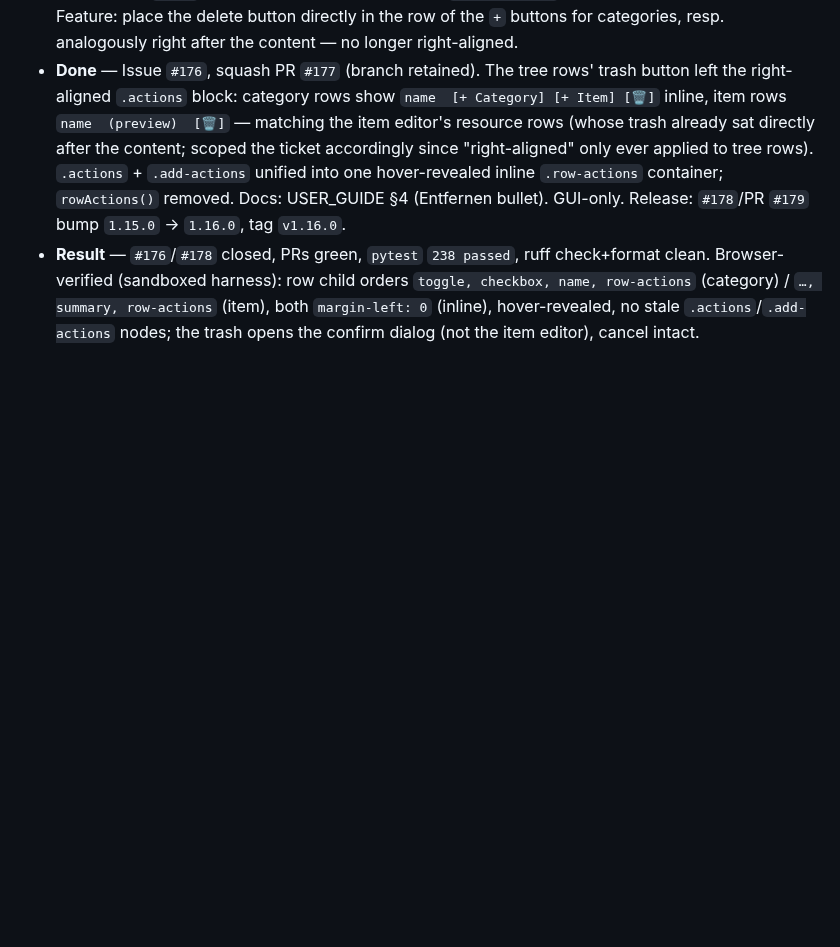
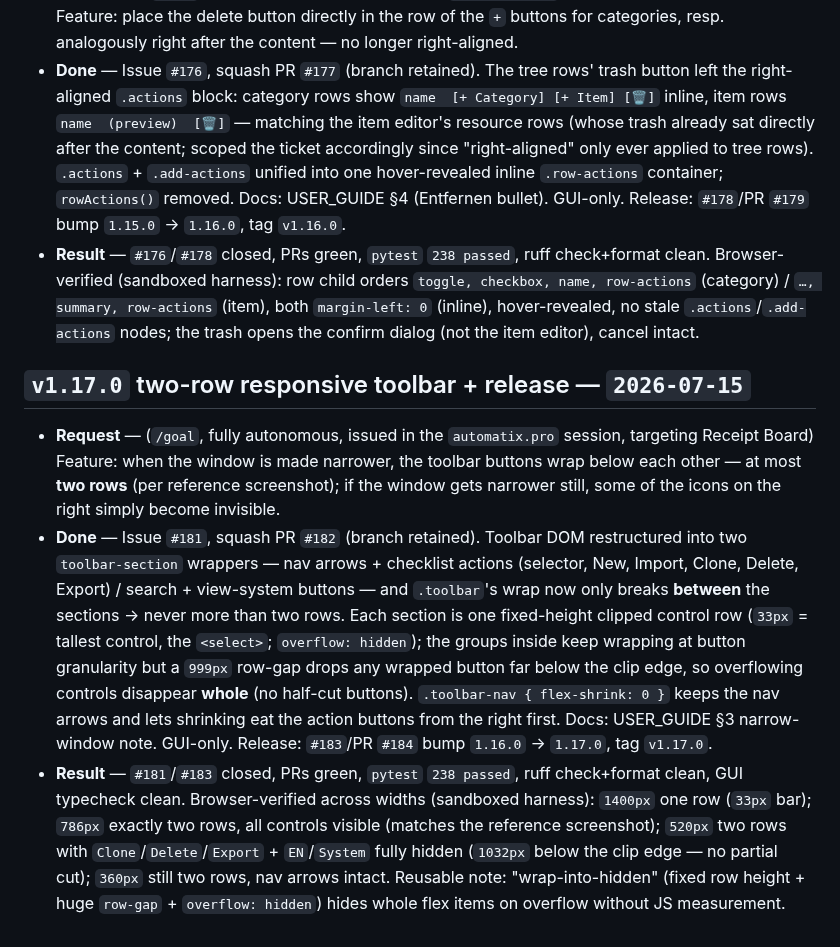
Before and after one commit to automatix/receipt-board, a Markdown page: MEMORY.md, the part around the change. Drawn GitHub-style; blank space fills up the shorter version.

Commit message:
Record 2026-07-15 round 34 in MEMORY.md (#185)
Co-authored-by: Claude Fable 5 <noreply@anthropic.com>

```diff
--- a/MEMORY.md
+++ b/MEMORY.md
@@ -167,3 +167,9 @@
 - **Request** — (`/goal`, fully autonomous, issued in the `automatix.pro` session, targeting Receipt Board) Feature: place the delete button directly in the row of the `+` buttons for categories, resp. analogously right after the content — no longer right-aligned.
 - **Done** — Issue `#176`, squash PR `#177` (branch retained). The tree rows' trash button left the right-aligned `.actions` block: category rows show `name  [+ Category] [+ Item] [🗑]` inline, item rows `name  (preview)  [🗑]` — matching the item editor's resource rows (whose trash already sat directly after the content; scoped the ticket accordingly since "right-aligned" only ever applied to tree rows). `.actions` + `.add-actions` unified into one hover-revealed inline `.row-actions` container; `rowActions()` removed. Docs: USER_GUIDE §4 (Entfernen bullet). GUI-only. Release: `#178`/PR `#179` bump `1.15.0` → `1.16.0`, tag `v1.16.0`.
 - **Result** — `#176`/`#178` closed, PRs green, `pytest` `238 passed`, ruff check+format clean. Browser-verified (sandboxed harness): row child orders `toggle, checkbox, name, row-actions` (category) / `…, summary, row-actions` (item), both `margin-left: 0` (inline), hover-revealed, no stale `.actions`/`.add-actions` nodes; the trash opens the confirm dialog (not the item editor), cancel intact.
+
+## `v1.17.0` two-row responsive toolbar + release — `2026-07-15`
+
+- **Request** — (`/goal`, fully autonomous, issued in the `automatix.pro` session, targeting Receipt Board) Feature: when the window is made narrower, the toolbar buttons wrap below each other — at most **two rows** (per reference screenshot); if the window gets narrower still, some of the icons on the right simply become invisible.
+- **Done** — Issue `#181`, squash PR `#182` (branch retained). Toolbar DOM restructured into two `toolbar-section` wrappers — nav arrows + checklist actions (selector, New, Import, Clone, Delete, Export) / search + view-system buttons — and `.toolbar`'s wrap now only breaks **between** the sections → never more than two rows. Each section is one fixed-height clipped control row (`33px` = tallest control, the `<select>`; `overflow: hidden`); the groups inside keep wrapping at button granularity but a `999px` row-gap drops any wrapped button far below the clip edge, so overflowing controls disappear **whole** (no half-cut buttons). `.toolbar-nav { flex-shrink: 0 }` keeps the nav arrows and lets shrinking eat the action buttons from the right first. Docs: USER_GUIDE §3 narrow-window note. GUI-only. Release: `#183`/PR `#184` bump `1.16.0` → `1.17.0`, tag `v1.17.0`.
+- **Result** — `#181`/`#183` closed, PRs green, `pytest` `238 passed`, ruff check+format clean, GUI typecheck clean. Browser-verified across widths (sandboxed harness): `1400px` one row (`33px` bar); `786px` exactly two rows, all controls visible (matches the reference screenshot); `520px` two rows with `Clone`/`Delete`/`Export` + `EN`/`System` fully hidden (`1032px` below the clip edge — no partial cut); `360px` still two rows, nav arrows intact. Reusable note: "wrap-into-hidden" (fixed row height + huge `row-gap` + `overflow: hidden`) hides whole flex items on overflow without JS measurement.
```
